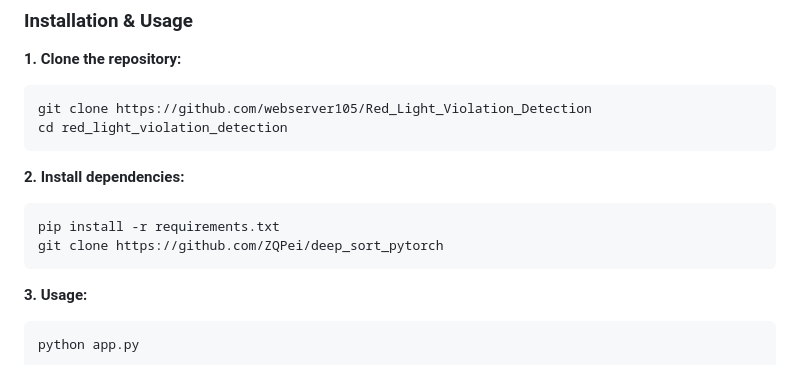
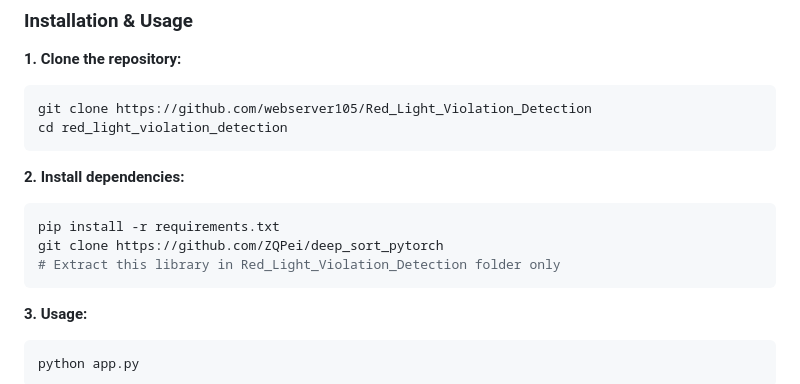
Before and after one commit to webserver105/Red_Light_Violation_Detection, a Markdown page: README.md, the part around the change. Drawn GitHub-style.

````diff
--- a/README.md
+++ b/README.md
@@ -43,6 +43,7 @@ cd red_light_violation_detection
 ```bash
 pip install -r requirements.txt
 git clone https://github.com/ZQPei/deep_sort_pytorch
+# Extract this library in Red_Light_Violation_Detection folder only
 ```
 **3. Usage:**
 ```bash
````
